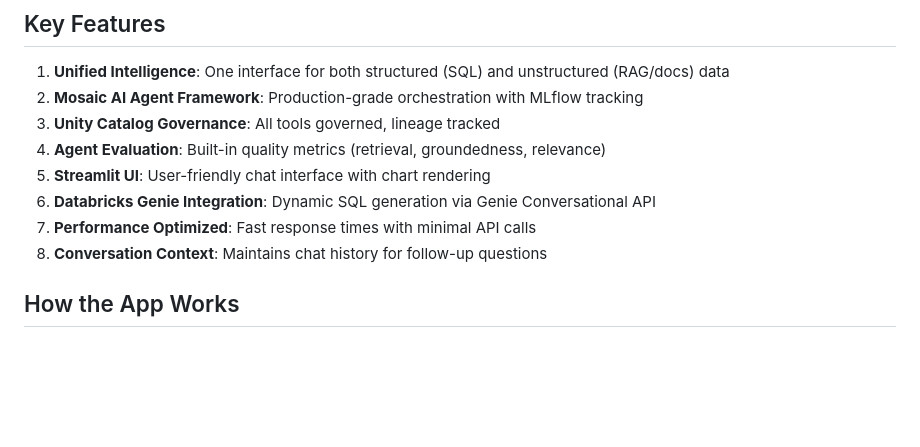
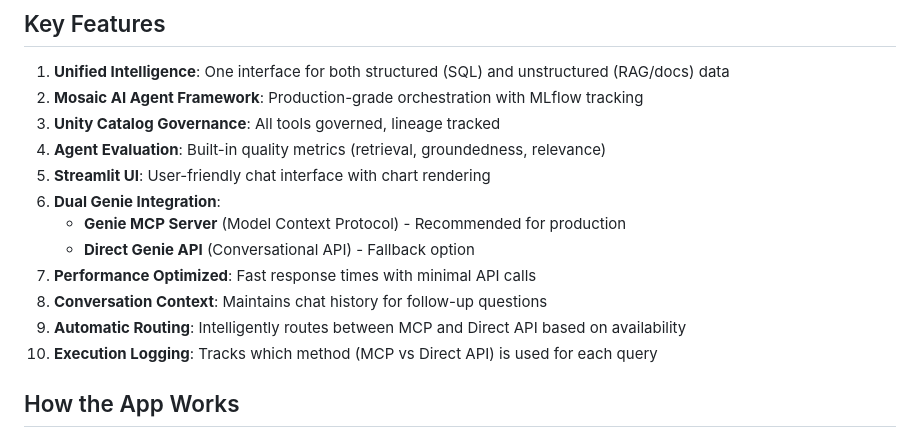
Before and after one commit to pravinva/battery-trading-assistant, a Markdown page: README.md, the part around the change. Drawn GitHub-style; blank space fills up the shorter version.

Commit message:
Update Key Features section with MCP and Direct API support

```diff
--- a/README.md
+++ b/README.md
@@ -190,9 +190,13 @@ Show me the revenue performance for all batteries in the last 24 hours
 3. **Unity Catalog Governance**: All tools governed, lineage tracked
 4. **Agent Evaluation**: Built-in quality metrics (retrieval, groundedness, relevance)
 5. **Streamlit UI**: User-friendly chat interface with chart rendering
-6. **Databricks Genie Integration**: Dynamic SQL generation via Genie Conversational API
+6. **Dual Genie Integration**:
+   - **Genie MCP Server** (Model Context Protocol) - Recommended for production
+   - **Direct Genie API** (Conversational API) - Fallback option
 7. **Performance Optimized**: Fast response times with minimal API calls
 8. **Conversation Context**: Maintains chat history for follow-up questions
+9. **Automatic Routing**: Intelligently routes between MCP and Direct API based on availability
+10. **Execution Logging**: Tracks which method (MCP vs Direct API) is used for each query
 
 ## How the App Works
 
```
